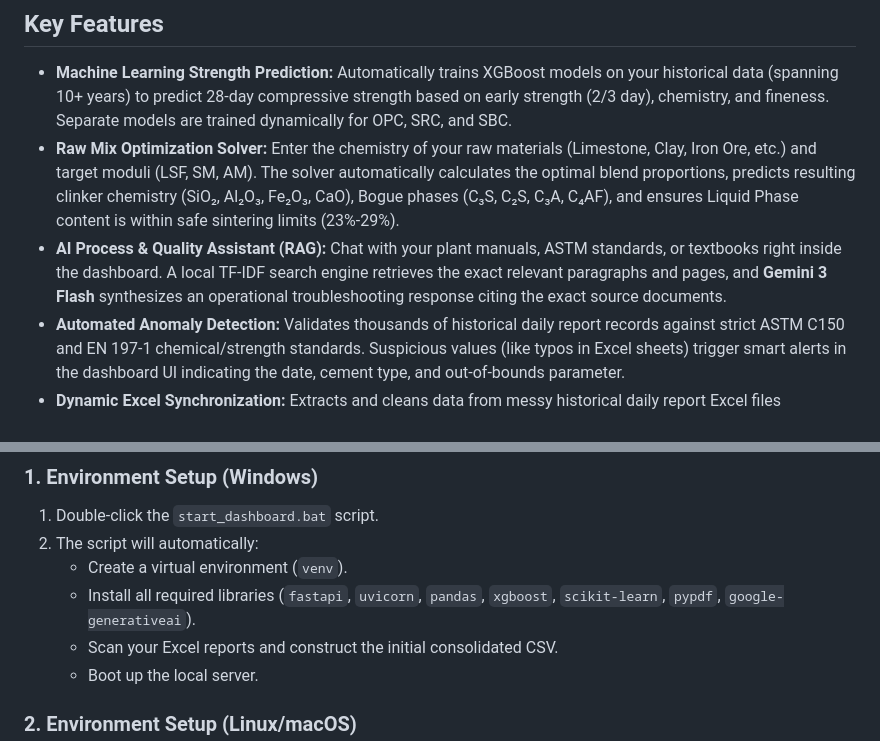
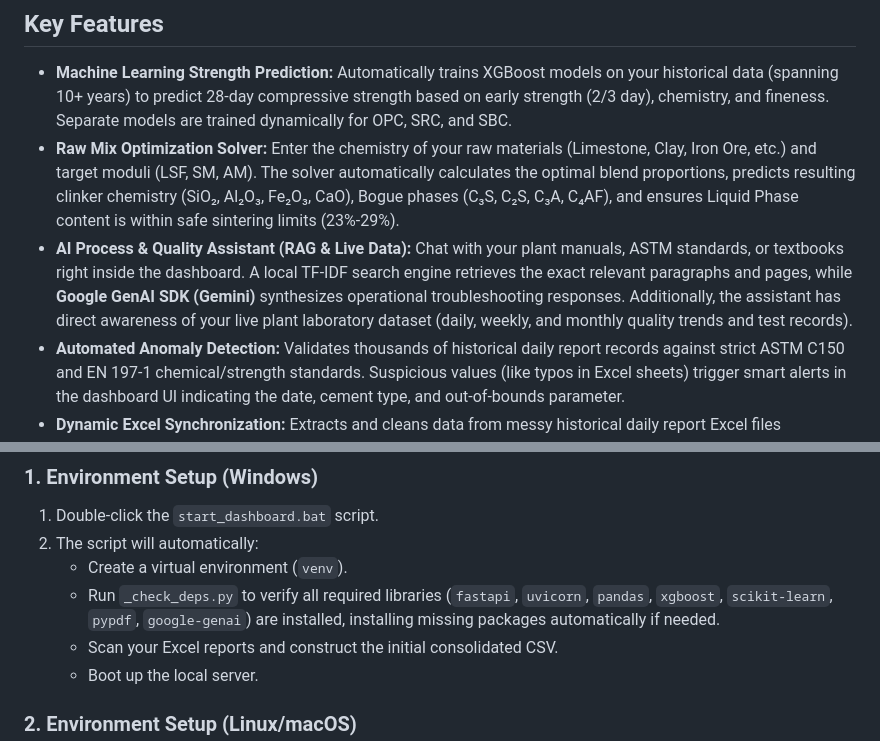
Before and after one commit to jwtiyar/cement-quality-intelligence, a Markdown page: README.md, 2 parts joined by grey strips. Drawn GitHub-style.

Commit message:
docs: update README with google-genai SDK and live dataset summary awareness

```diff
--- a/README.md
+++ b/README.md
@@ -6,7 +6,7 @@ An intelligent, full-stack dashboard for cement plant quality control. This appl
 
 - **Machine Learning Strength Prediction:** Automatically trains XGBoost models on your historical data (spanning 10+ years) to predict 28-day compressive strength based on early strength (2/3 day), chemistry, and fineness. Separate models are trained dynamically for OPC, SRC, and SBC.
 - **Raw Mix Optimization Solver:** Enter the chemistry of your raw materials (Limestone, Clay, Iron Ore, etc.) and target moduli (LSF, SM, AM). The solver automatically calculates the optimal blend proportions, predicts resulting clinker chemistry (SiO₂, Al₂O₃, Fe₂O₃, CaO), Bogue phases (C₃S, C₂S, C₃A, C₄AF), and ensures Liquid Phase content is within safe sintering limits (23%-29%).
-- **AI Process & Quality Assistant (RAG):** Chat with your plant manuals, ASTM standards, or textbooks right inside the dashboard. A local TF-IDF search engine retrieves the exact relevant paragraphs and pages, and **Gemini 3 Flash** synthesizes an operational troubleshooting response citing the exact source documents.
+- **AI Process & Quality Assistant (RAG & Live Data):** Chat with your plant manuals, ASTM standards, or textbooks right inside the dashboard. A local TF-IDF search engine retrieves the exact relevant paragraphs and pages, while **Google GenAI SDK (Gemini)** synthesizes operational troubleshooting responses. Additionally, the assistant has direct awareness of your live plant laboratory dataset (daily, weekly, and monthly quality trends and test records).
 - **Automated Anomaly Detection:** Validates thousands of historical daily report records against strict ASTM C150 and EN 197-1 chemical/strength standards. Suspicious values (like typos in Excel sheets) trigger smart alerts in the dashboard UI indicating the date, cement type, and out-of-bounds parameter.
 - **Dynamic Excel Synchronization:** Extracts and cleans data from messy historical daily report Excel files dynamically. A single click in the UI syncs the latest data without needing server restarts.
 
@@ -53,7 +53,7 @@ If you run this application and the year folders (`202X`) are missing from the p
 1. Double-click the `start_dashboard.bat` script.
 2. The script will automatically:
    - Create a virtual environment (`venv`).
-   - Install all required libraries (`fastapi`, `uvicorn`, `pandas`, `xgboost`, `scikit-learn`, `pypdf`, `google-generativeai`).
+   - Run `_check_deps.py` to verify all required libraries (`fastapi`, `uvicorn`, `pandas`, `xgboost`, `scikit-learn`, `pypdf`, `google-genai`) are installed, installing missing packages automatically if needed.
    - Scan your Excel reports and construct the initial consolidated CSV.
    - Boot up the local server.
 
```
